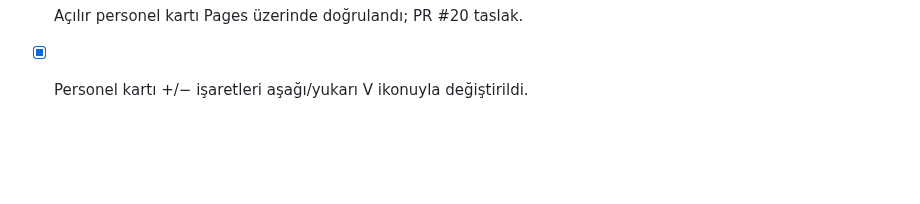
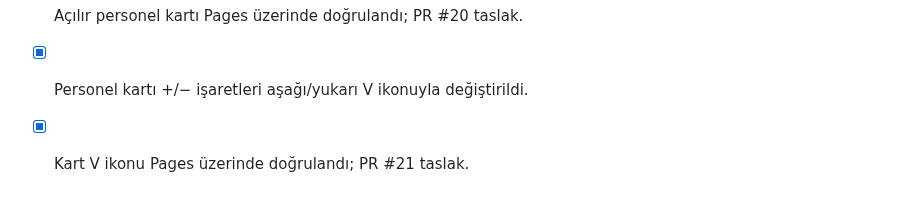
Before and after one commit to Vetmaster/romway, a Markdown page: docs/TODO.md, the part around the change. Drawn GitHub-style; blank space fills up the shorter version.

```diff
--- a/docs/TODO.md
+++ b/docs/TODO.md
@@ -87,3 +87,4 @@ Yerel Docker kurulumu kullanıcı tercihiyle uygulanmadı; bulut test ortamı ku
 - [x] Açılır personel kartı Pages üzerinde doğrulandı; PR #20 taslak.
 
 - [x] Personel kartı +/− işaretleri aşağı/yukarı V ikonuyla değiştirildi.
+- [x] Kart V ikonu Pages üzerinde doğrulandı; PR #21 taslak.
```
Also changed, not shown: docs/INCELEME.md (+2 -0 lines).
